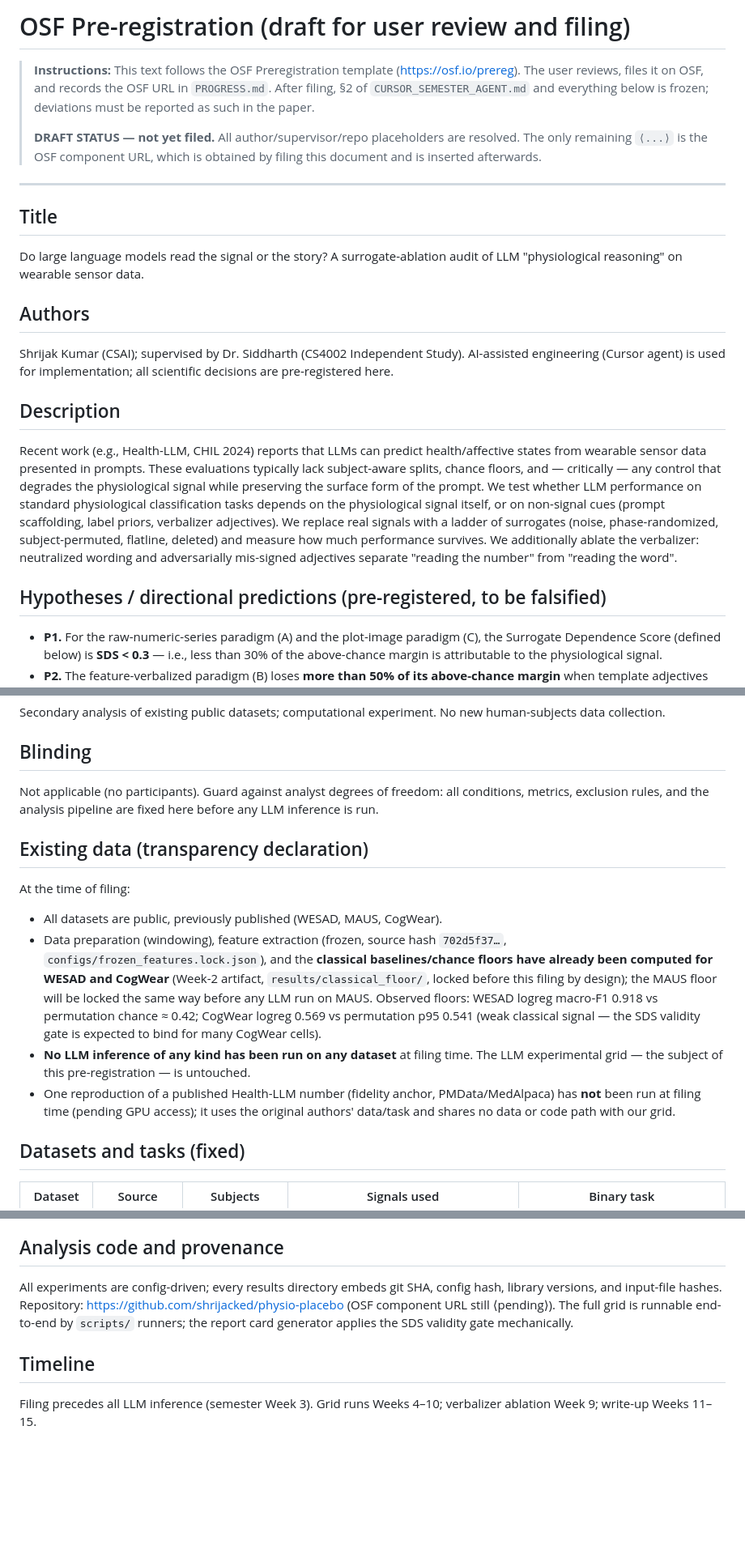
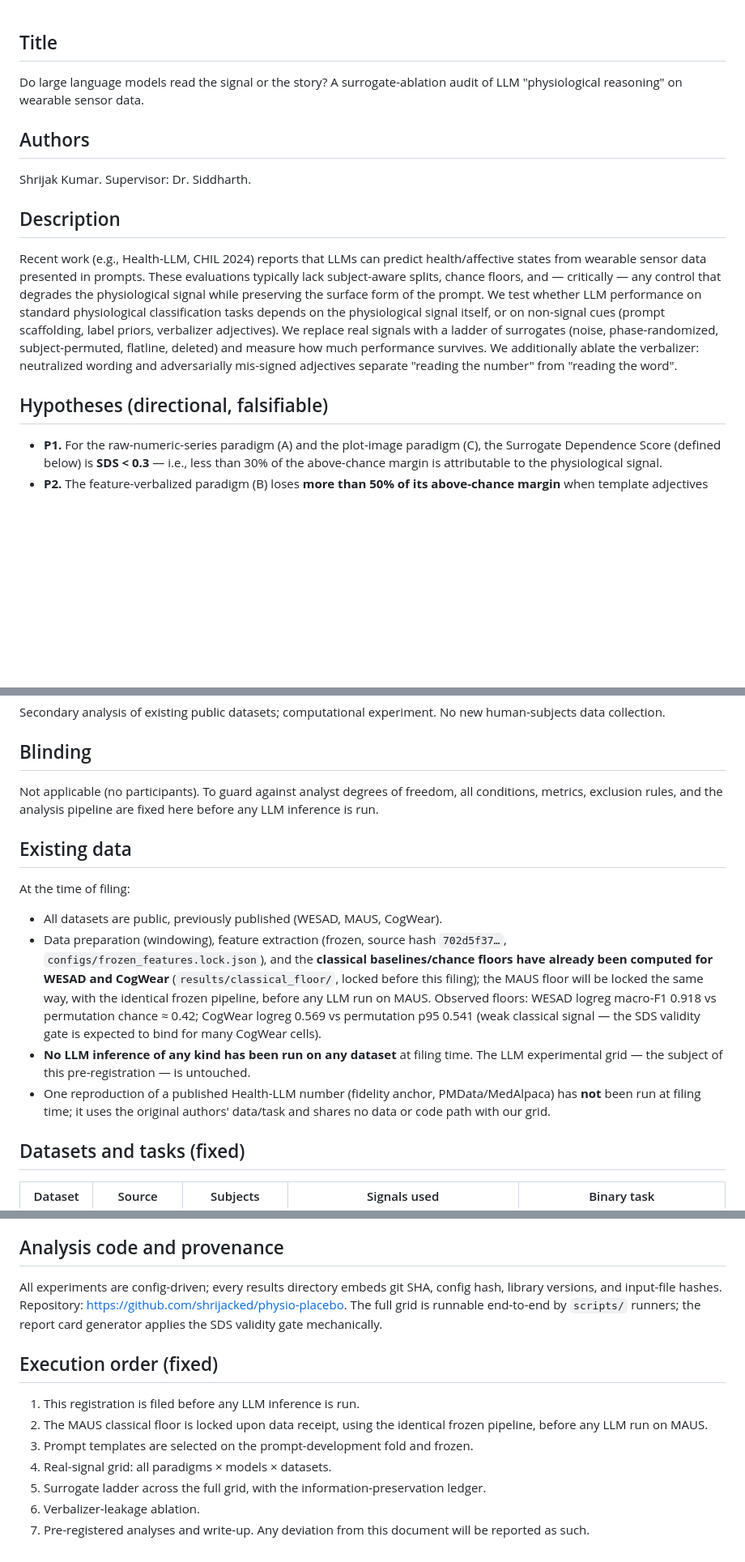
Before and after one commit to shrijacked/physio-placebo, a Markdown page: docs/osf-prereg.md, 3 parts joined by grey strips. Shown at 81% size. GitHub-like rendering; blank space fills up the shorter version.

Commit message:
prereg: professional standalone research format (no tooling/schedule references)
Co-authored-by: Cursor <cursoragent@cursor.com>

```diff
--- a/docs/osf-prereg.md
+++ b/docs/osf-prereg.md
@@ -1,16 +1,3 @@
-# OSF Pre-registration (draft for user review and filing)
-
-> **Instructions:** This text follows the OSF Preregistration template
-> (https://osf.io/prereg). The user reviews, files it on OSF, and records the OSF URL in
-> `PROGRESS.md`. After filing, §2 of `CURSOR_SEMESTER_AGENT.md` and everything below is frozen;
-> deviations must be reported as such in the paper.
->
-> **DRAFT STATUS — not yet filed.** All author/supervisor/repo placeholders are resolved. The
-> only remaining `⟨...⟩` is the OSF component URL, which is obtained by filing this document and
-> is inserted afterwards.
-
----
-
 ## Title
 
 Do large language models read the signal or the story? A surrogate-ablation audit of LLM
@@ -18,9 +5,7 @@ Do large language models read the signal or the story? A surrogate-ablation audi
 
 ## Authors
 
-Shrijak Kumar (CSAI); supervised by Dr. Siddharth (CS4002 Independent Study). AI-assisted
-engineering (Cursor agent) is used for implementation; all scientific decisions are
-pre-registered here.
+Shrijak Kumar. Supervisor: Dr. Siddharth.
 
 ## Description
 
@@ -34,7 +19,7 @@ ladder of surrogates (noise, phase-randomized, subject-permuted, flatline, delet
 much performance survives. We additionally ablate the verbalizer: neutralized wording and
 adversarially mis-signed adjectives separate "reading the number" from "reading the word".
 
-## Hypotheses / directional predictions (pre-registered, to be falsified)
+## Hypotheses (directional, falsifiable)
 
 - **P1.** For the raw-numeric-series paradigm (A) and the plot-image paradigm (C), the Surrogate
   Dependence Score (defined below) is **SDS < 0.3** — i.e., less than 30% of the above-chance
@@ -56,26 +41,26 @@ data collection.
 
 ## Blinding
 
-Not applicable (no participants). Guard against analyst degrees of freedom: all conditions, metrics,
-exclusion rules, and the analysis pipeline are fixed here before any LLM inference is run.
+Not applicable (no participants). To guard against analyst degrees of freedom, all conditions,
+metrics, exclusion rules, and the analysis pipeline are fixed here before any LLM inference is run.
 
-## Existing data (transparency declaration)
+## Existing data
 
 At the time of filing:
 
 - All datasets are public, previously published (WESAD, MAUS, CogWear).
 - Data preparation (windowing), feature extraction (frozen, source hash `702d5f37…`,
   `configs/frozen_features.lock.json`), and the **classical baselines/chance floors have
-  already been computed for WESAD and CogWear** (Week-2 artifact, `results/classical_floor/`,
-  locked before this filing by design); the MAUS floor will be locked the same way before any
-  LLM run on MAUS. Observed floors: WESAD logreg macro-F1 0.918 vs permutation chance ≈ 0.42;
-  CogWear logreg 0.569 vs permutation p95 0.541 (weak classical signal — the SDS validity
-  gate is expected to bind for many CogWear cells).
+  already been computed for WESAD and CogWear** (`results/classical_floor/`, locked before this
+  filing); the MAUS floor will be locked the same way, with the identical frozen pipeline, before
+  any LLM run on MAUS. Observed floors: WESAD logreg macro-F1 0.918 vs permutation chance ≈ 0.42;
+  CogWear logreg 0.569 vs permutation p95 0.541 (weak classical signal — the SDS validity gate is
+  expected to bind for many CogWear cells).
 - **No LLM inference of any kind has been run on any dataset** at filing time. The LLM
   experimental grid — the subject of this pre-registration — is untouched.
 - One reproduction of a published Health-LLM number (fidelity anchor, PMData/MedAlpaca) has
-  **not** been run at filing time (pending GPU access); it uses the original authors' data/task
-  and shares no data or code path with our grid.
+  **not** been run at filing time; it uses the original authors' data/task and shares no data or
+  code path with our grid.
 
 ## Datasets and tasks (fixed)
 
@@ -177,11 +162,18 @@ not asserted.
 ## Analysis code and provenance
 
 All experiments are config-driven; every results directory embeds git SHA, config hash, library
-versions, and input-file hashes. Repository: https://github.com/shrijacked/physio-placebo (OSF component URL still ⟨pending⟩). The full grid is
-runnable end-to-end by `scripts/` runners; the report card generator applies the SDS validity gate
-mechanically.
+versions, and input-file hashes. Repository: https://github.com/shrijacked/physio-placebo. The
+full grid is runnable end-to-end by `scripts/` runners; the report card generator applies the SDS
+validity gate mechanically.
 
-## Timeline
+## Execution order (fixed)
 
-Filing precedes all LLM inference (semester Week 3). Grid runs Weeks 4–10; verbalizer ablation
-Week 9; write-up Weeks 11–15.
+1. This registration is filed before any LLM inference is run.
+2. The MAUS classical floor is locked upon data receipt, using the identical frozen pipeline,
+   before any LLM run on MAUS.
+3. Prompt templates are selected on the prompt-development fold and frozen.
+4. Real-signal grid: all paradigms × models × datasets.
+5. Surrogate ladder across the full grid, with the information-preservation ledger.
+6. Verbalizer-leakage ablation.
+7. Pre-registered analyses and write-up. Any deviation from this document will be reported as
+   such.
```
Also changed, not shown: other parts of docs/osf-prereg.md (+6 -6 lines).
